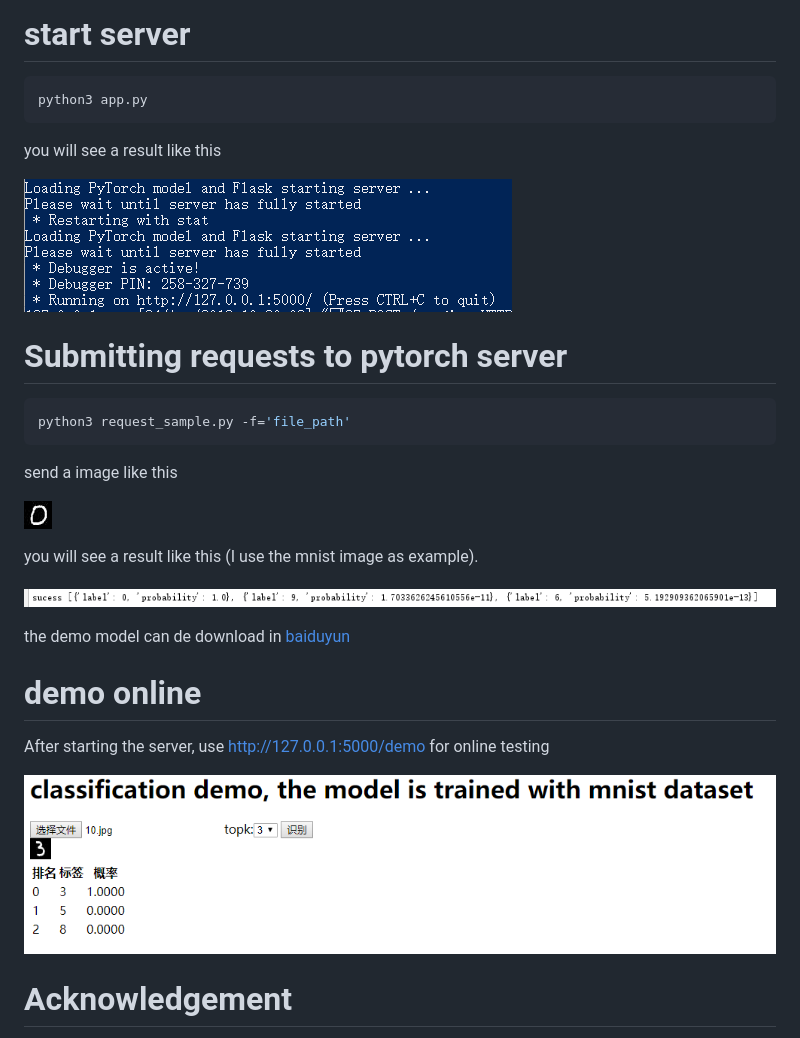
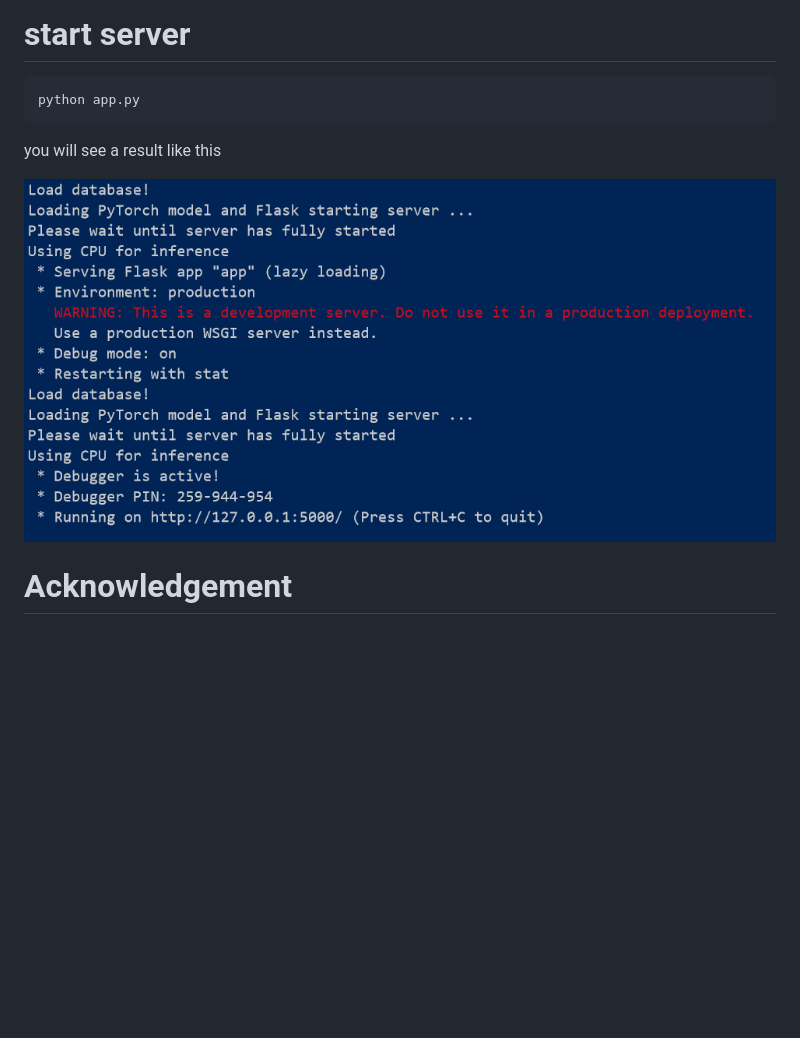
Before and after one commit to ShoupingShan/pytorch_server, a Markdown page: README.md, the part around the change. Drawn GitHub-style; pictures changed too: assets/1578995826109.png (added); blank space fills up the shorter version.

````diff
--- a/README.md
+++ b/README.md
@@ -3,30 +3,10 @@ using flask to run pytorch model
 
 # start server
 ```sh
-python3 app.py
+python app.py
 ```
 you will see a result like this
 
-![flask](static/img/flask.jpg)
-# Submitting requests to pytorch server
-```sh
-python3 request_sample.py -f='file_path'
-```
-send a image like this
-
-![send_image](static/img/1.jpg)
-
-you will see a result like this (I use the mnist image as example).
-
-![image](static/img/result.jpg)
-
-the demo model can de download in [baiduyun](https://pan.baidu.com/s/1fVFQ7I4RmRIgRI2UMRU6GQ)
-
-# demo online
-
-After starting the server, use http://127.0.0.1:5000/demo for online testing
-
-![online testing](static/img/online_test.jpg)
-
+![1578995826109](assets/1578995826109.png)
 # Acknowledgement
 This repository refers to [deploy-pytorch-model](https://github.com/L1aoXingyu/deploy-pytorch-model), and thank the author again.
````
Also changed, not shown: 1 other file.
